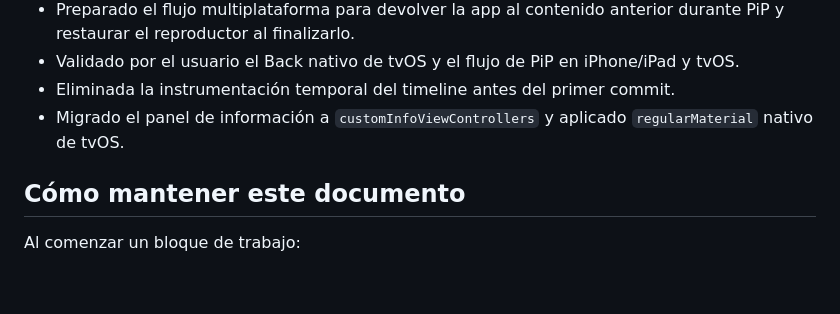
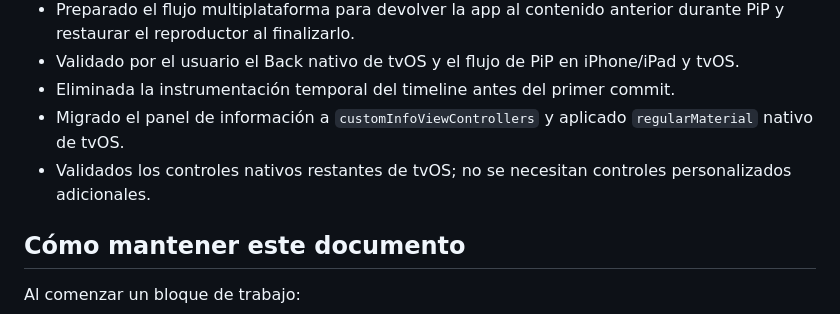
Before and after one commit to HerniRG/WorldTV, a Markdown page: docs/PLAYBACK_PLAN.md, the part around one of its changes. GitHub-like rendering; blank space fills up the shorter version.

Commit message:
Validate native tvOS playback controls

```diff
--- a/docs/PLAYBACK_PLAN.md
+++ b/docs/PLAYBACK_PLAN.md
@@ -164,6 +164,7 @@ Estado: `[ ]`
 - Validado por el usuario el Back nativo de tvOS y el flujo de PiP en iPhone/iPad y tvOS.
 - Eliminada la instrumentación temporal del timeline antes del primer commit.
 - Migrado el panel de información a `customInfoViewControllers` y aplicado `regularMaterial` nativo de tvOS.
+- Validados los controles nativos restantes de tvOS; no se necesitan controles personalizados adicionales.
 
 ## Cómo mantener este documento
 
```
Also changed, not shown: other parts of docs/PLAYBACK_PLAN.md (+2 -2 lines).
